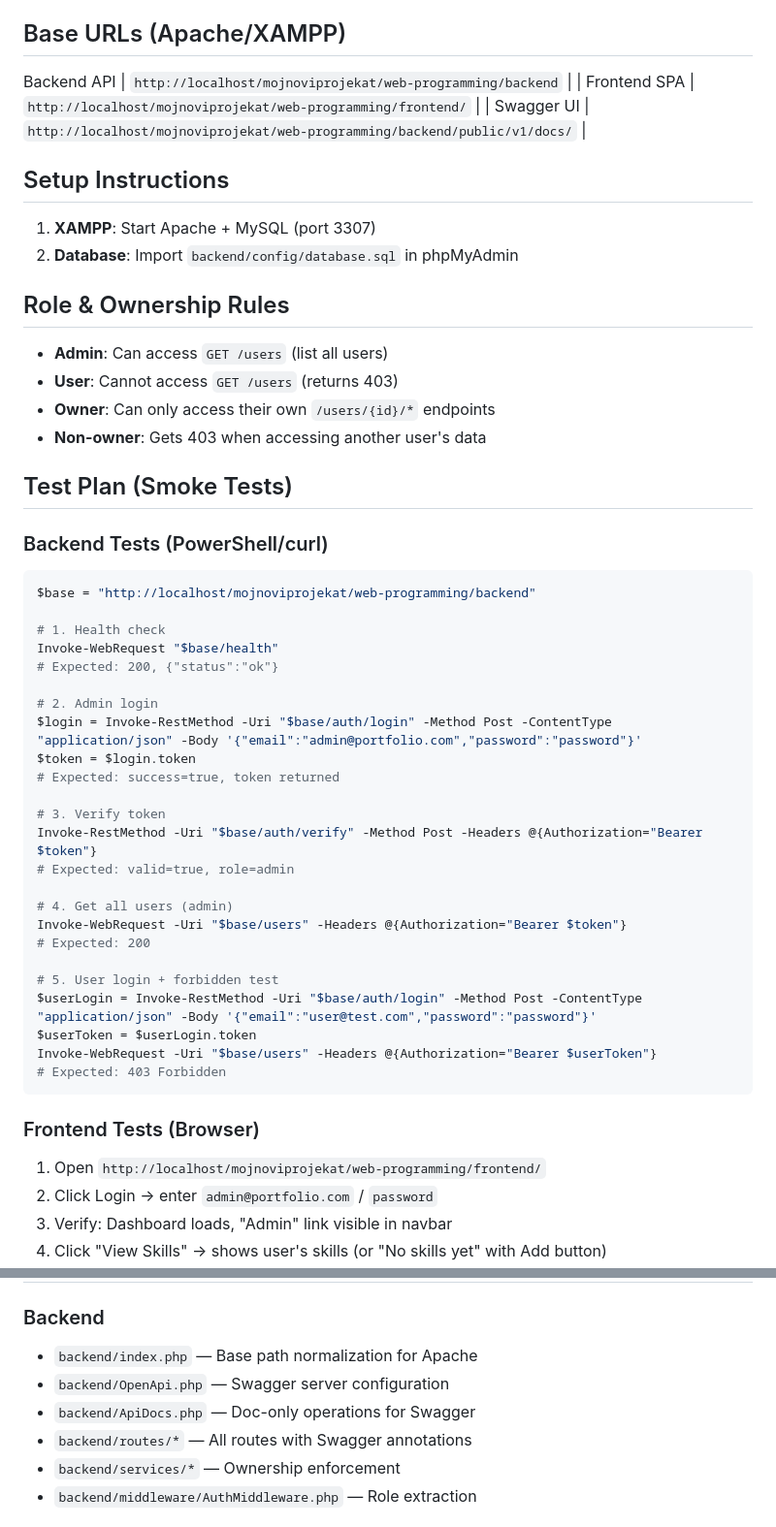
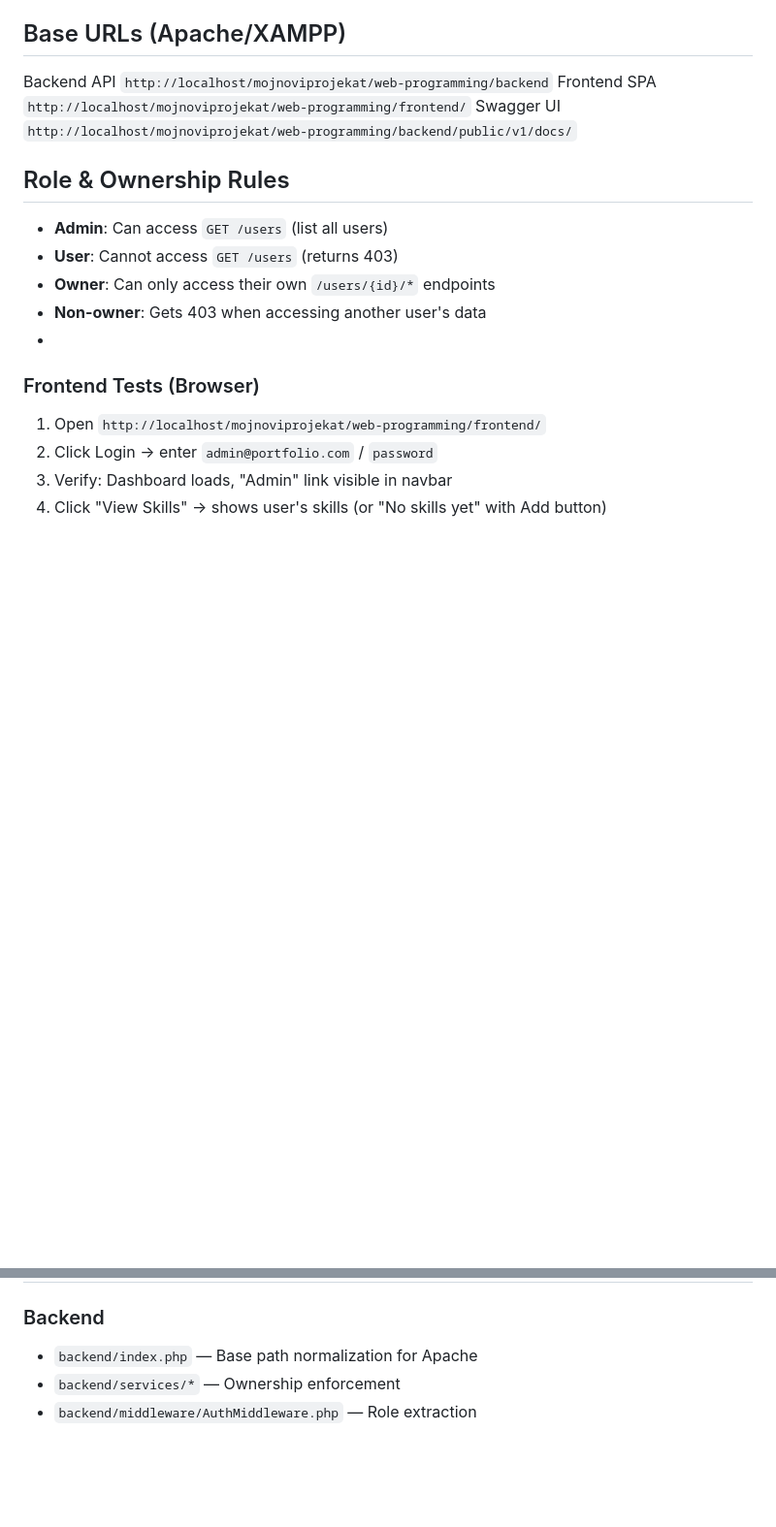
Before and after one commit to alihandanibu/web-programming, a Markdown page: README.md, 2 parts joined by grey strips. Shown at 97% size. GitHub-like rendering; blank space fills up the shorter version.

Commit message:
Revise README with updated URLs and cleanup
Updated base URLs and removed setup instructions and test plan sections from README.

````diff
--- a/README.md
+++ b/README.md
@@ -93,17 +93,9 @@ Request → Routes → AuthMiddleware → Services → DAO → MySQL
 - **Middleware** (`backend/middleware/AuthMiddleware.php`): JWT verification + role extraction
 
 ## Base URLs (Apache/XAMPP)
- Backend API | `http://localhost/mojnoviprojekat/web-programming/backend` |
-| Frontend SPA | `http://localhost/mojnoviprojekat/web-programming/frontend/` |
-| Swagger UI | `http://localhost/mojnoviprojekat/web-programming/backend/public/v1/docs/` |
-
-## Setup Instructions
-
-1. **XAMPP**: Start Apache + MySQL (port 3307)
-2. **Database**: Import `backend/config/database.sql` in phpMyAdmin
-
-
-
+Backend API `http://localhost/mojnoviprojekat/web-programming/backend`
+Frontend SPA  `http://localhost/mojnoviprojekat/web-programming/frontend/`
+Swagger UI  `http://localhost/mojnoviprojekat/web-programming/backend/public/v1/docs/`
 
 ## Role & Ownership Rules
 
@@ -111,38 +103,7 @@ Request → Routes → AuthMiddleware → Services → DAO → MySQL
 - **User**: Cannot access `GET /users` (returns 403)
 - **Owner**: Can only access their own `/users/{id}/*` endpoints
 - **Non-owner**: Gets 403 when accessing another user's data
-
-## Test Plan (Smoke Tests)
-
-### Backend Tests (PowerShell/curl)
-
-```powershell
-$base = "http://localhost/mojnoviprojekat/web-programming/backend"
-
-# 1. Health check
-Invoke-WebRequest "$base/health"
-# Expected: 200, {"status":"ok"}
-
-# 2. Admin login
-$login = Invoke-RestMethod -Uri "$base/auth/login" -Method Post -ContentType "application/json" -Body '{"email":"admin@portfolio.com","password":"password"}'
-$token = $login.token
-# Expected: success=true, token returned
-
-# 3. Verify token
-Invoke-RestMethod -Uri "$base/auth/verify" -Method Post -Headers @{Authorization="Bearer $token"}
-# Expected: valid=true, role=admin
-
-# 4. Get all users (admin)
-Invoke-WebRequest -Uri "$base/users" -Headers @{Authorization="Bearer $token"}
-# Expected: 200
-
-# 5. User login + forbidden test
-$userLogin = Invoke-RestMethod -Uri "$base/auth/login" -Method Post -ContentType "application/json" -Body '{"email":"user@test.com","password":"password"}'
-$userToken = $userLogin.token
-Invoke-WebRequest -Uri "$base/users" -Headers @{Authorization="Bearer $userToken"}
-# Expected: 403 Forbidden
-```
-
+-
 ### Frontend Tests (Browser)
 
 1. Open `http://localhost/mojnoviprojekat/web-programming/frontend/`
@@ -186,9 +147,6 @@ Invoke-WebRequest -Uri "$base/users" -Headers @{Authorization="Bearer $userToken
 
 ### Backend
 - `backend/index.php` — Base path normalization for Apache
-- `backend/OpenApi.php` — Swagger server configuration
-- `backend/ApiDocs.php` — Doc-only operations for Swagger
-- `backend/routes/*` — All routes with Swagger annotations
 - `backend/services/*` — Ownership enforcement
 - `backend/middleware/AuthMiddleware.php` — Role extraction
 
````
